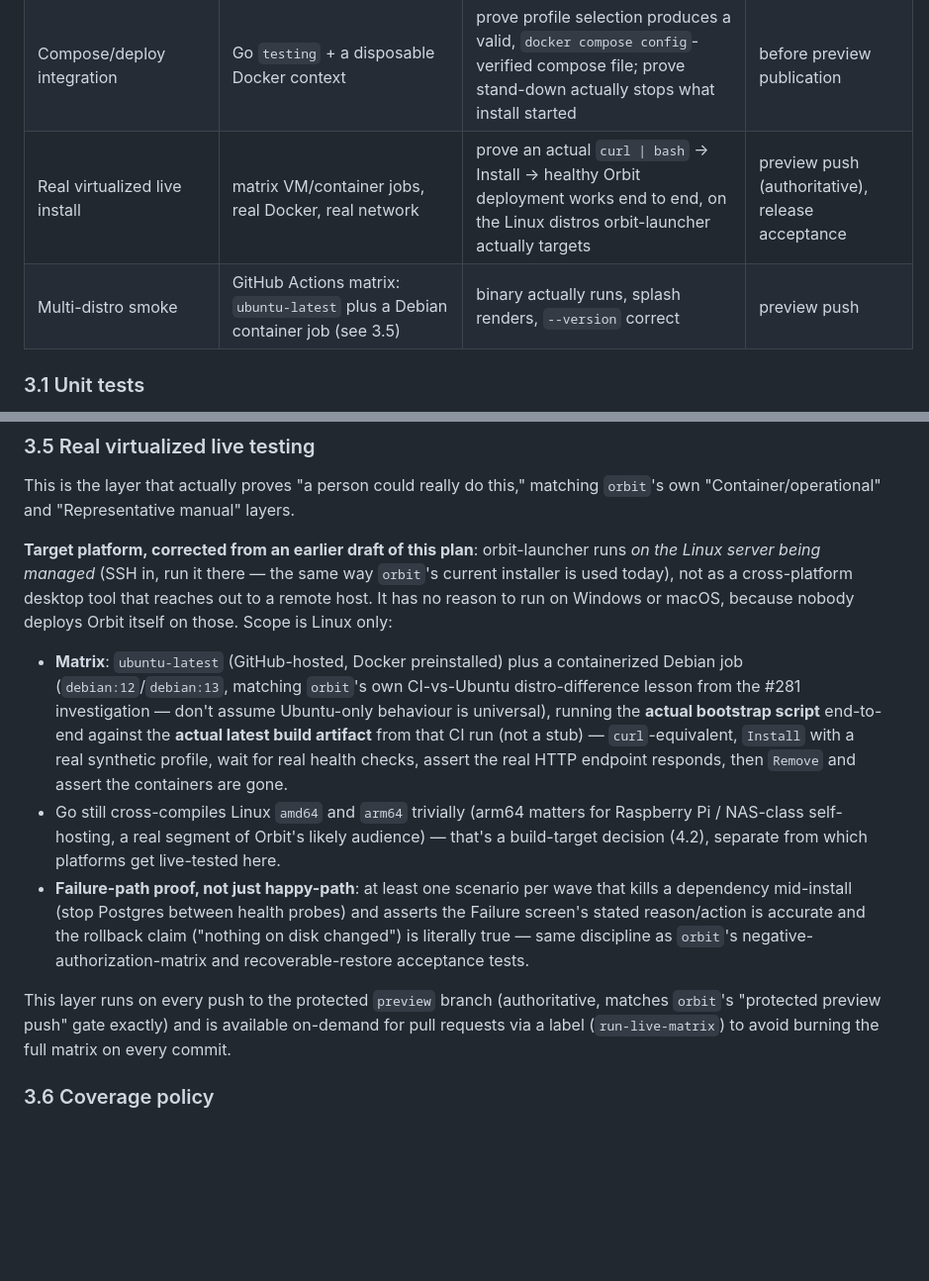
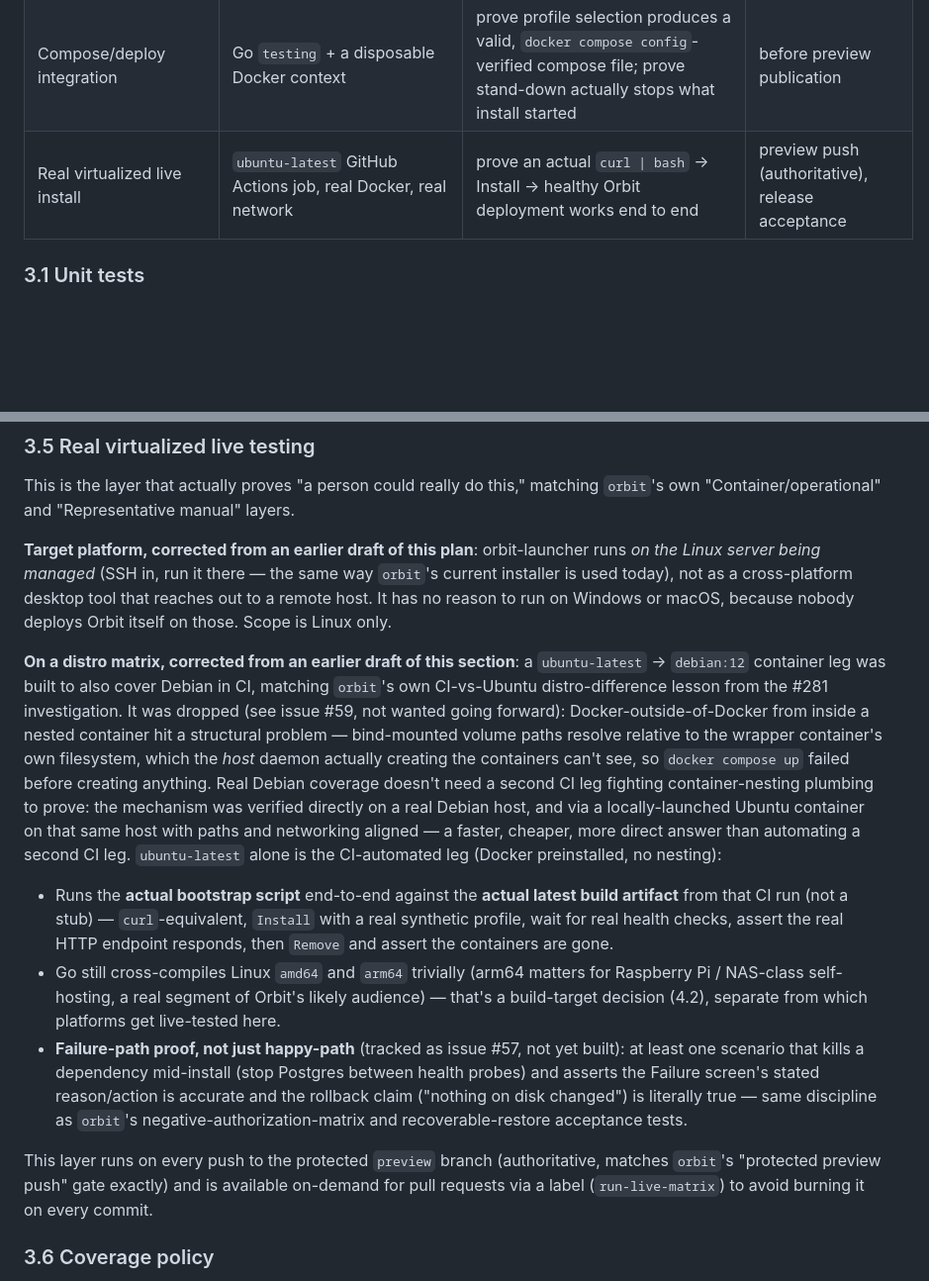
Before and after one commit to tomlawesome/orbit-launcher, a Markdown page: docs/implementation-plan.md, 2 parts joined by grey strips. Shown at 99% size. GitHub-like rendering; blank space fills up the shorter version.

Commit message:
docs: descope the live-test distro matrix to ubuntu-latest only
Closes #59, #19, #23.

A ubuntu-latest + debian:12 container matrix was built, then dropped —
the container leg hit a structural Docker-outside-of-Docker problem
(bind-mounted volume paths don't resolve across the host/container
boundary), and more directly, a distro matrix in CI was never actually
wanted. Real cross-distro coverage came from verifying the mechanism
directly on a real Debian host and via a locally-launched Ubuntu
container on that same host, not from automating a second CI leg.

Updates docs/implementation-plan.md section 3.5 (and its summary table
row) to describe the real, shipped scope instead of the abandoned one.

Planning-Model: Human
Observability-Impact: none — documentation only, no runtime behaviour

```diff
--- a/docs/implementation-plan.md
+++ b/docs/implementation-plan.md
@@ -145,8 +145,7 @@ much this project's value is in *looking* right, not just working right.
 | Black-box PTY (Go's equivalent of `pexpect`) | `github.com/Netflix/go-expect` + `github.com/creack/pty` | spawn the **real compiled binary** under a real pty, send real keystrokes, assert on real terminal output | before merge to `develop` |
 | Visual regression | Playwright + `ttyd`/`gotty` (serves a real pty over a websocket) + `xterm.js` | render the actual TUI in a headless browser exactly as a person would see it, screenshot-diff the splash/menu/progress/completion screens | before merge to `develop`, gated to changes touching `internal/ui` or `internal/ui/style` |
 | Compose/deploy integration | Go `testing` + a disposable Docker context | prove profile selection produces a valid, `docker compose config`-verified compose file; prove stand-down actually stops what install started | before preview publication |
-| Real virtualized live install | matrix VM/container jobs, real Docker, real network | prove an actual `curl \| bash` → Install → healthy Orbit deployment works end to end, on the Linux distros orbit-launcher actually targets | preview push (authoritative), release acceptance |
-| Multi-distro smoke | GitHub Actions matrix: `ubuntu-latest` plus a Debian container job (see 3.5) | binary actually runs, splash renders, `--version` correct | preview push |
+| Real virtualized live install | `ubuntu-latest` GitHub Actions job, real Docker, real network | prove an actual `curl \| bash` → Install → healthy Orbit deployment works end to end | preview push (authoritative), release acceptance |
 
 ### 3.1 Unit tests
 
@@ -209,31 +208,46 @@ orbit-launcher runs *on the Linux server being managed* (SSH in, run it
 there — the same way `orbit`'s current installer is used today), not as a
 cross-platform desktop tool that reaches out to a remote host. It has no
 reason to run on Windows or macOS, because nobody deploys Orbit itself on
-those. Scope is Linux only:
+those. Scope is Linux only.
 
-- **Matrix**: `ubuntu-latest` (GitHub-hosted, Docker preinstalled) plus a
-  containerized Debian job (`debian:12`/`debian:13`, matching `orbit`'s own
-  CI-vs-Ubuntu distro-difference lesson from the #281 investigation —
-  don't assume Ubuntu-only behaviour is universal), running the **actual
-  bootstrap script** end-to-end against the **actual latest build artifact**
-  from that CI run (not a stub) — `curl`-equivalent, `Install` with a real
-  synthetic profile, wait for real health checks, assert the real HTTP
-  endpoint responds, then `Remove` and assert the containers are gone.
+**On a distro matrix, corrected from an earlier draft of this
+section**: a `ubuntu-latest` → `debian:12` container leg was built to
+also cover Debian in CI, matching `orbit`'s own CI-vs-Ubuntu
+distro-difference lesson from the #281 investigation. It was dropped
+(see issue #59, not wanted going forward): Docker-outside-of-Docker
+from inside a nested container hit a structural problem — bind-mounted
+volume paths resolve relative to the wrapper container's own
+filesystem, which the *host* daemon actually creating the containers
+can't see, so `docker compose up` failed before creating anything.
+Real Debian coverage doesn't need a second CI leg fighting
+container-nesting plumbing to prove: the mechanism was verified
+directly on a real Debian host, and via a locally-launched Ubuntu
+container on that same host with paths and networking aligned — a
+faster, cheaper, more direct answer than automating a second CI leg.
+`ubuntu-latest` alone is the CI-automated leg (Docker preinstalled, no
+nesting):
+
+- Runs the **actual bootstrap script** end-to-end against the **actual
+  latest build artifact** from that CI run (not a stub) —
+  `curl`-equivalent, `Install` with a real synthetic profile, wait for
+  real health checks, assert the real HTTP endpoint responds, then
+  `Remove` and assert the containers are gone.
 - Go still cross-compiles Linux `amd64` and `arm64` trivially (arm64
   matters for Raspberry Pi / NAS-class self-hosting, a real segment of
   Orbit's likely audience) — that's a build-target decision (4.2), separate
   from which platforms get live-tested here.
-- **Failure-path proof, not just happy-path**: at least one scenario per
-  wave that kills a dependency mid-install (stop Postgres between health
-  probes) and asserts the Failure screen's stated reason/action is accurate
-  and the rollback claim ("nothing on disk changed") is literally true —
-  same discipline as `orbit`'s negative-authorization-matrix and
+- **Failure-path proof, not just happy-path** (tracked as issue #57,
+  not yet built): at least one scenario that kills a dependency
+  mid-install (stop Postgres between health probes) and asserts the
+  Failure screen's stated reason/action is accurate and the rollback
+  claim ("nothing on disk changed") is literally true — same
+  discipline as `orbit`'s negative-authorization-matrix and
   recoverable-restore acceptance tests.
 
 This layer runs on every push to the protected `preview` branch
 (authoritative, matches `orbit`'s "protected preview push" gate exactly) and
 is available on-demand for pull requests via a label
-(`run-live-matrix`) to avoid burning the full matrix on every commit.
+(`run-live-matrix`) to avoid burning it on every commit.
 
 ### 3.6 Coverage policy
 
```
